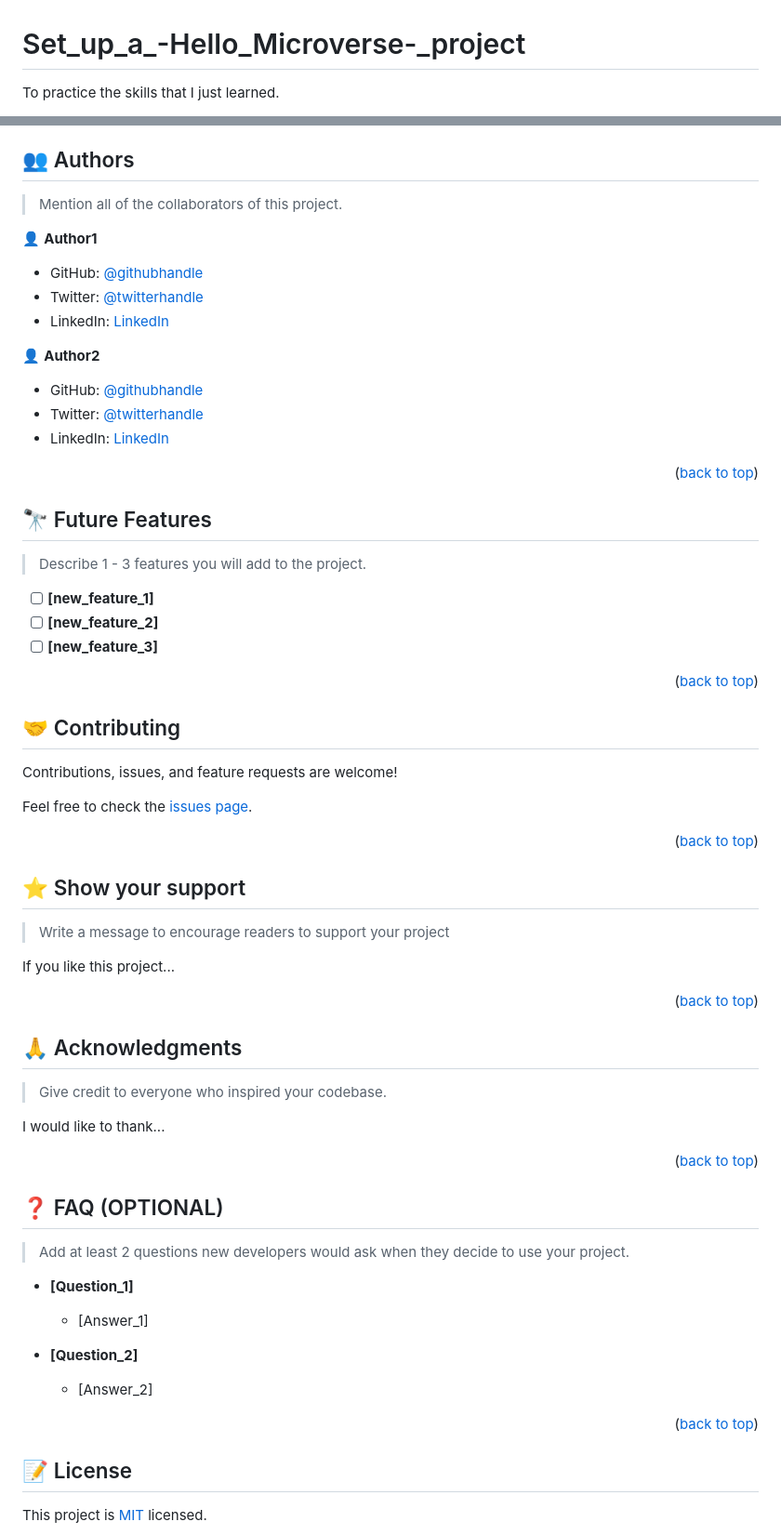
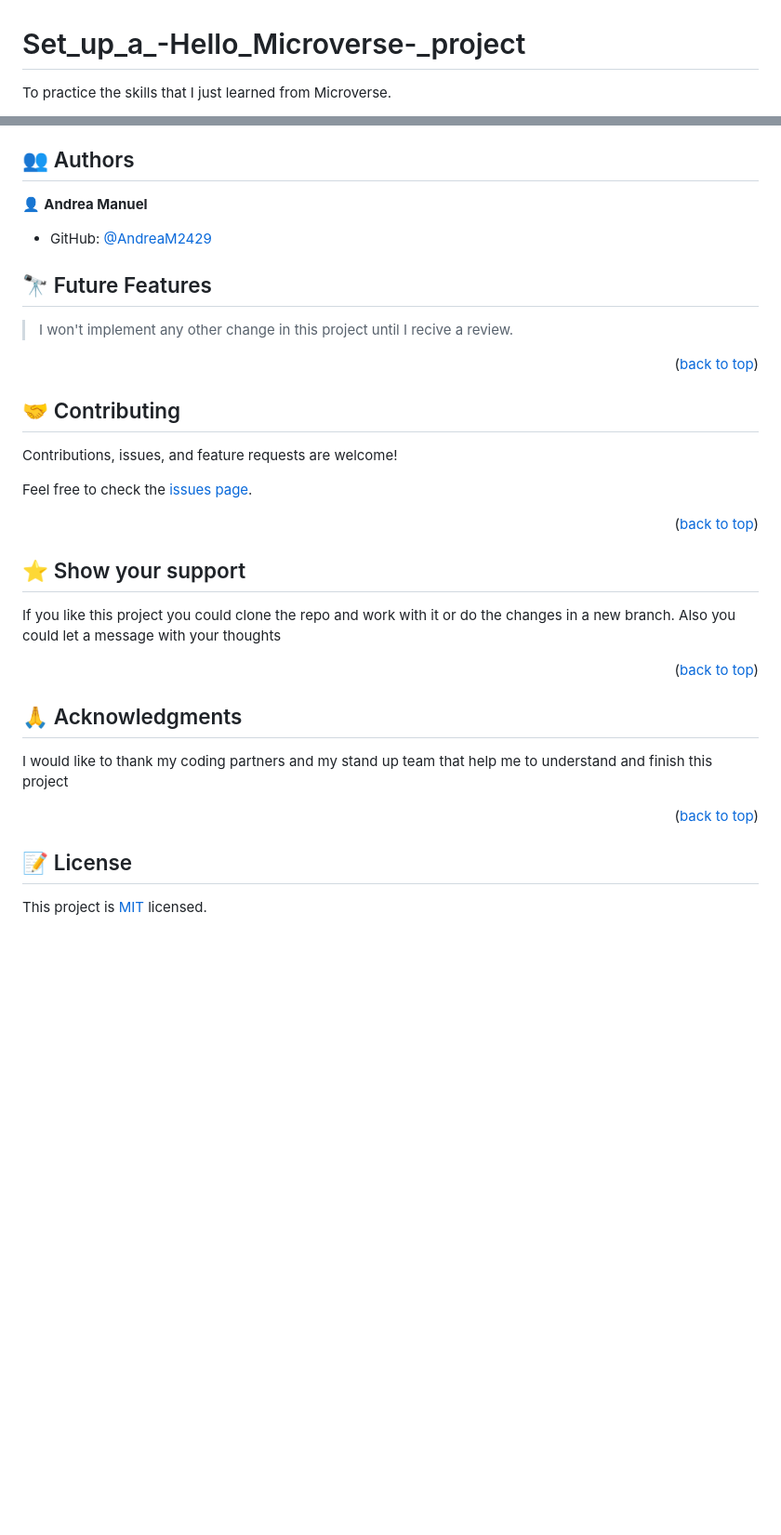
Before and after one commit to AndreaM2429/Set_up_a_Hello_Microverse_project, a Markdown page: README.md, 2 parts joined by grey strips. Shown at 93% size. Drawn GitHub-style; blank space fills up the shorter version.

Commit message:
Readme file upload

```diff
--- a/README.md
+++ b/README.md
@@ -1,5 +1,5 @@
 # Set_up_a_-Hello_Microverse-_project
-To practice the skills that I just learned.
+To practice the skills that I just learned from Microverse.
 <a name="readme-top"></a>
 
 <!--
@@ -9,16 +9,6 @@ This is an example of how you may give instructions on setting up your project l
 Modify this file to match your project and remove sections that don't apply.
 
 REQUIRED SECTIONS:
-- Table of Contents
-- About the Project
-  - Built With
-  - Live Demo
-- Getting Started
-- Authors
-- Future Features
-- Contributing
-- Show your support
-- Acknowledgements
 - License
 
 OPTIONAL SECTIONS:
@@ -205,31 +107,15 @@ Example:
 
 ## 👥 Authors <a name="authors"></a>
 
-> Mention all of the collaborators of this project.
+👤 **Andrea Manuel**
 
-👤 **Author1**
-
-- GitHub: [@githubhandle](https://github.com/githubhandle)
-- Twitter: [@twitterhandle](https://twitter.com/twitterhandle)
-- LinkedIn: [LinkedIn](https://linkedin.com/in/linkedinhandle)
-
-👤 **Author2**
-
-- GitHub: [@githubhandle](https://github.com/githubhandle)
-- Twitter: [@twitterhandle](https://twitter.com/twitterhandle)
-- LinkedIn: [LinkedIn](https://linkedin.com/in/linkedinhandle)
-
-<p align="right">(<a href="#readme-top">back to top</a>)</p>
+- GitHub: [@AndreaM2429](https://github.com/AndreaM2429)
 
 <!-- FUTURE FEATURES -->
 
 ## 🔭 Future Features <a name="future-features"></a>
 
-> Describe 1 - 3 features you will add to the project.
-
-- [ ] **[new_feature_1]**
-- [ ] **[new_feature_2]**
-- [ ] **[new_feature_3]**
+> I won't implement any other change in this project until I recive a review.
 
 <p align="right">(<a href="#readme-top">back to top</a>)</p>
 
@@ -247,9 +133,8 @@ Feel free to check the [issues page](../../issues/).
 
 ## ⭐️ Show your support <a name="support"></a>
 
-> Write a message to encourage readers to support your project
+If you like this project you could clone the repo and work with it or do the changes in a new branch. Also you could let a message with your thoughts
 
-If you like this project...
 
 <p align="right">(<a href="#readme-top">back to top</a>)</p>
 
@@ -257,29 +142,9 @@ If you like this project...
 
 ## 🙏 Acknowledgments <a name="acknowledgements"></a>
 
-> Give credit to everyone who inspired your codebase.
-
-I would like to thank...
+I would like to thank my coding partners and my stand up team that help me to understand and finish this project
 
 <p align="right">(<a href="#readme-top">back to top</a>)</p>
-
-<!-- FAQ (optional) -->
-
-## ❓ FAQ (OPTIONAL) <a name="faq"></a>
-
-> Add at least 2 questions new developers would ask when they decide to use your project.
-
-- **[Question_1]**
-
-  - [Answer_1]
-
-- **[Question_2]**
-
-  - [Answer_2]
-
-<p align="right">(<a href="#readme-top">back to top</a>)</p>
-
-<!-- LICENSE -->
 
 ## 📝 License <a name="license"></a>
 
```
Also changed, not shown: other parts of README.md (+29 -117 lines).
